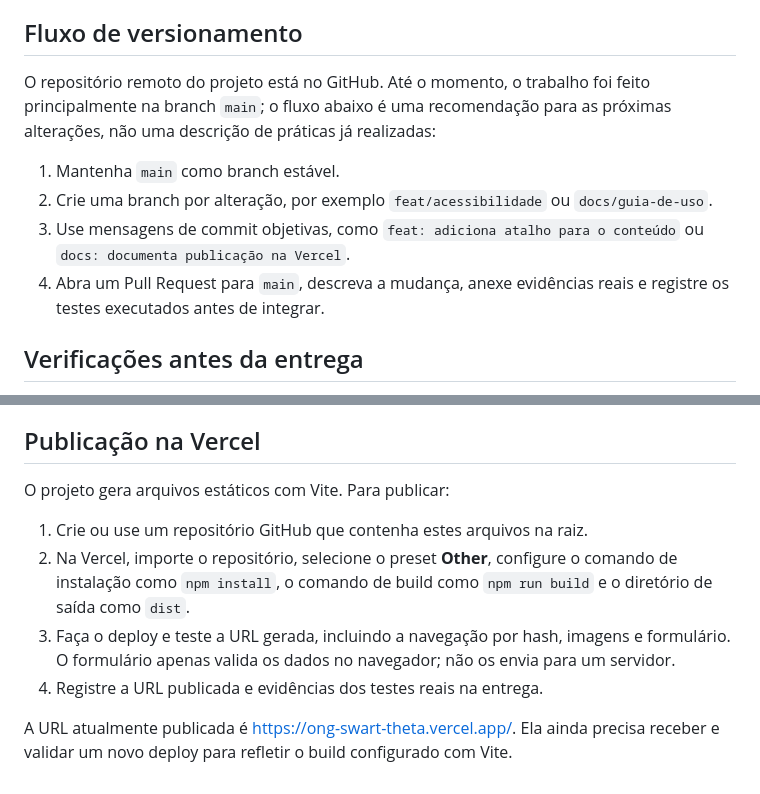
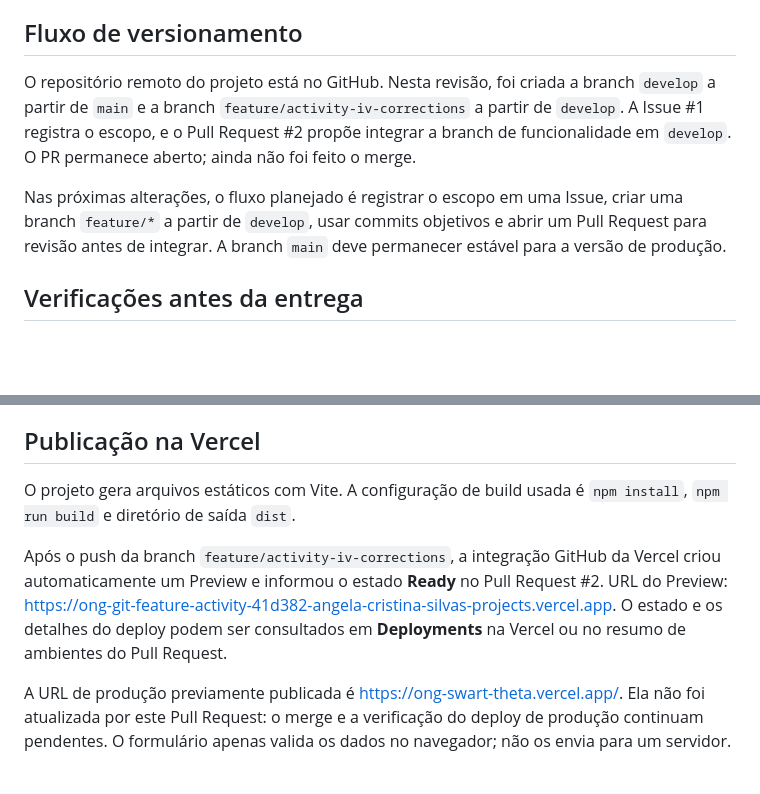
Before and after one commit to Crisangela3/ONG, a Markdown page: README.md, 2 parts joined by grey strips. Drawn GitHub-style; blank space fills up the shorter version.

Commit message:
docs: document verified GitHub and Vercel workflow
Co-authored-by: Copilot <223556219+Copilot@users.noreply.github.com>

```diff
--- a/README.md
+++ b/README.md
@@ -61,17 +61,16 @@ endereço e mensagem não são persistidos.
 
 ## Fluxo de versionamento
 
-O repositório remoto do projeto está no GitHub. Até o momento, o trabalho foi
-feito principalmente na branch `main`; o fluxo abaixo é uma recomendação para
-as próximas alterações, não uma descrição de práticas já realizadas:
+O repositório remoto do projeto está no GitHub. Nesta revisão, foi criada a
+branch `develop` a partir de `main` e a branch
+`feature/activity-iv-corrections` a partir de `develop`. A Issue #1 registra o
+escopo, e o Pull Request #2 propõe integrar a branch de funcionalidade em
+`develop`. O PR permanece aberto; ainda não foi feito o merge.
 
-1. Mantenha `main` como branch estável.
-2. Crie uma branch por alteração, por exemplo `feat/acessibilidade` ou
-   `docs/guia-de-uso`.
-3. Use mensagens de commit objetivas, como `feat: adiciona atalho para o conteúdo`
-   ou `docs: documenta publicação na Vercel`.
-4. Abra um Pull Request para `main`, descreva a mudança, anexe evidências reais
-   e registre os testes executados antes de integrar.
+Nas próximas alterações, o fluxo planejado é registrar o escopo em uma Issue,
+criar uma branch `feature/*` a partir de `develop`, usar commits objetivos e
+abrir um Pull Request para revisão antes de integrar. A branch `main` deve
+permanecer estável para a versão de produção.
 
 ## Verificações antes da entrega
 
@@ -101,17 +100,18 @@ antes de afirmar que o site atende integralmente à WCAG 2.1 AA.
 
 ## Publicação na Vercel
 
-O projeto gera arquivos estáticos com Vite. Para publicar:
+O projeto gera arquivos estáticos com Vite. A configuração de build usada é
+`npm install`, `npm run build` e diretório de saída `dist`.
 
-1. Crie ou use um repositório GitHub que contenha estes arquivos na raiz.
-2. Na Vercel, importe o repositório, selecione o preset **Other**, configure o
-   comando de instalação como `npm install`, o comando de build como
-   `npm run build` e o diretório de saída como `dist`.
-3. Faça o deploy e teste a URL gerada, incluindo a navegação por hash, imagens e
-   formulário. O formulário apenas valida os dados no navegador; não os envia
-   para um servidor.
-4. Registre a URL publicada e evidências dos testes reais na entrega.
+Após o push da branch `feature/activity-iv-corrections`, a integração GitHub da
+Vercel criou automaticamente um Preview e informou o estado **Ready** no
+Pull Request #2. URL do Preview:
+<https://ong-git-feature-activity-41d382-angela-cristina-silvas-projects.vercel.app>.
+O estado e os detalhes do deploy podem ser consultados em **Deployments** na
+Vercel ou no resumo de ambientes do Pull Request.
 
-A URL atualmente publicada é <https://ong-swart-theta.vercel.app/>. Ela ainda
-precisa receber e validar um novo deploy para refletir o build configurado
-com Vite.
+A URL de produção previamente publicada é
+<https://ong-swart-theta.vercel.app/>. Ela não foi atualizada por este Pull
+Request: o merge e a verificação do deploy de produção continuam pendentes.
+O formulário apenas valida os dados no navegador; não os envia para um
+servidor.
```
